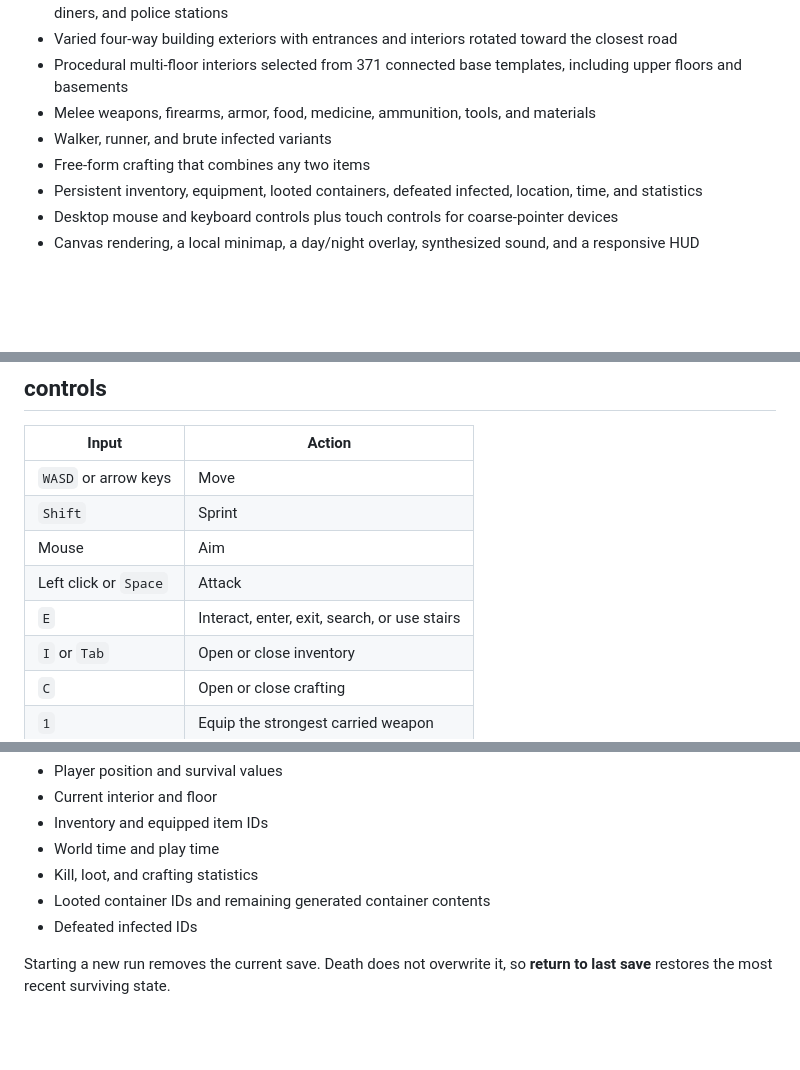
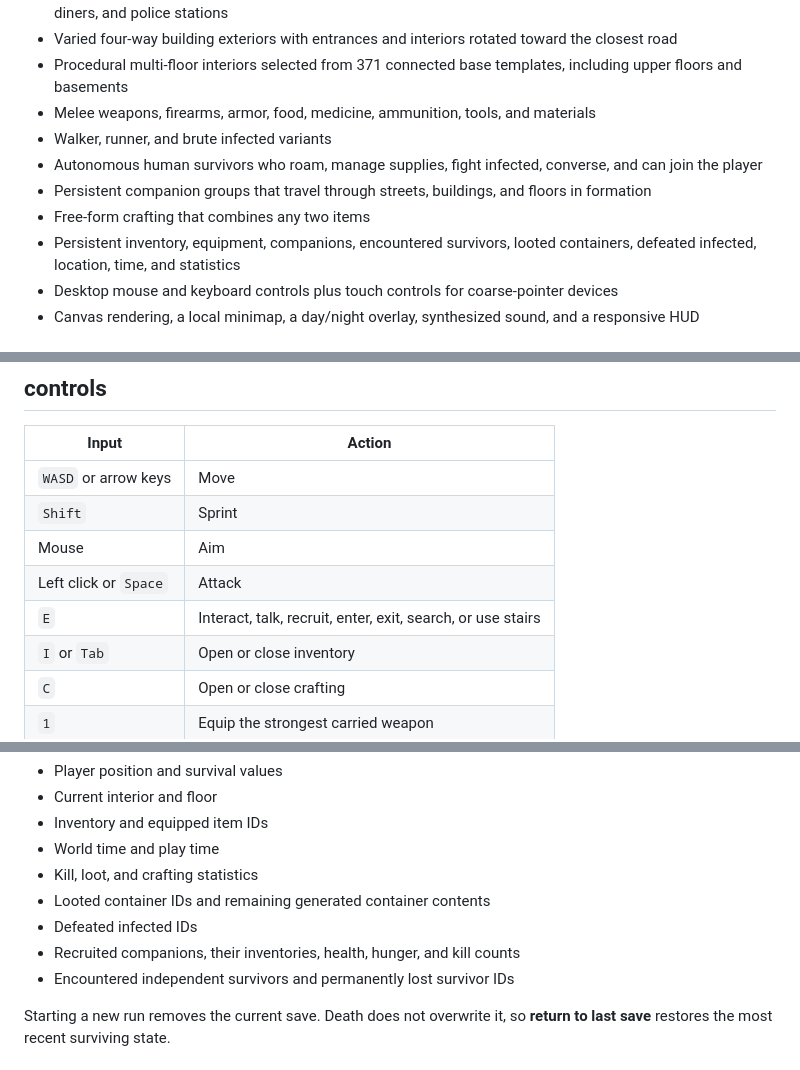
Before and after one commit to CambellJSmith/City-of-Nothing, a Markdown page: README.md, 3 parts joined by grey strips. Rendered like a GitHub page; blank space fills up the shorter version.

Commit message:
Document survivor companions

```diff
--- a/README.md
+++ b/README.md
@@ -13,8 +13,10 @@ The entire game is plain HTML, CSS, and JavaScript. There is no build step, pack
 - Procedural multi-floor interiors selected from 371 connected base templates, including upper floors and basements
 - Melee weapons, firearms, armor, food, medicine, ammunition, tools, and materials
 - Walker, runner, and brute infected variants
+- Autonomous human survivors who roam, manage supplies, fight infected, converse, and can join the player
+- Persistent companion groups that travel through streets, buildings, and floors in formation
 - Free-form crafting that combines any two items
-- Persistent inventory, equipment, looted containers, defeated infected, location, time, and statistics
+- Persistent inventory, equipment, companions, encountered survivors, looted containers, defeated infected, location, time, and statistics
 - Desktop mouse and keyboard controls plus touch controls for coarse-pointer devices
 - Canvas rendering, a local minimap, a day/night overlay, synthesized sound, and a responsive HUD
 
@@ -38,7 +40,7 @@ Then open `http://localhost:8080/`.
 | `Shift` | Sprint |
 | Mouse | Aim |
 | Left click or `Space` | Attack |
-| `E` | Interact, enter, exit, search, or use stairs |
+| `E` | Interact, talk, recruit, enter, exit, search, or use stairs |
 | `I` or `Tab` | Open or close inventory |
 | `C` | Open or close crafting |
 | `1` | Equip the strongest carried weapon |
@@ -84,6 +88,8 @@ The save contains:
 - Kill, loot, and crafting statistics
 - Looted container IDs and remaining generated container contents
 - Defeated infected IDs
+- Recruited companions, their inventories, health, hunger, and kill counts
+- Encountered independent survivors and permanently lost survivor IDs
 
 Starting a new run removes the current save. Death does not overwrite it, so **return to last save** restores the most recent surviving state.
 
```
Also changed, not shown: other parts of README.md (+2 -0 lines).
